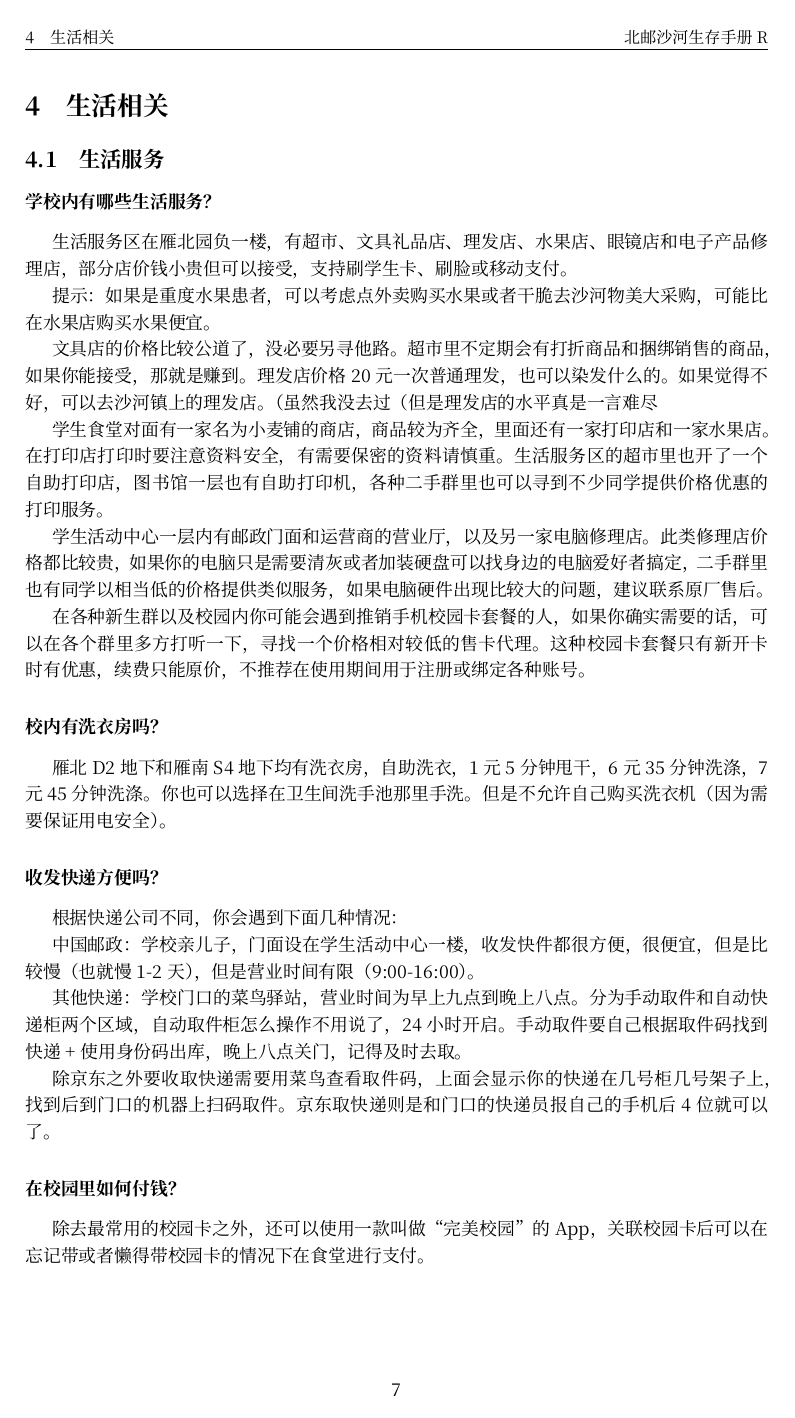
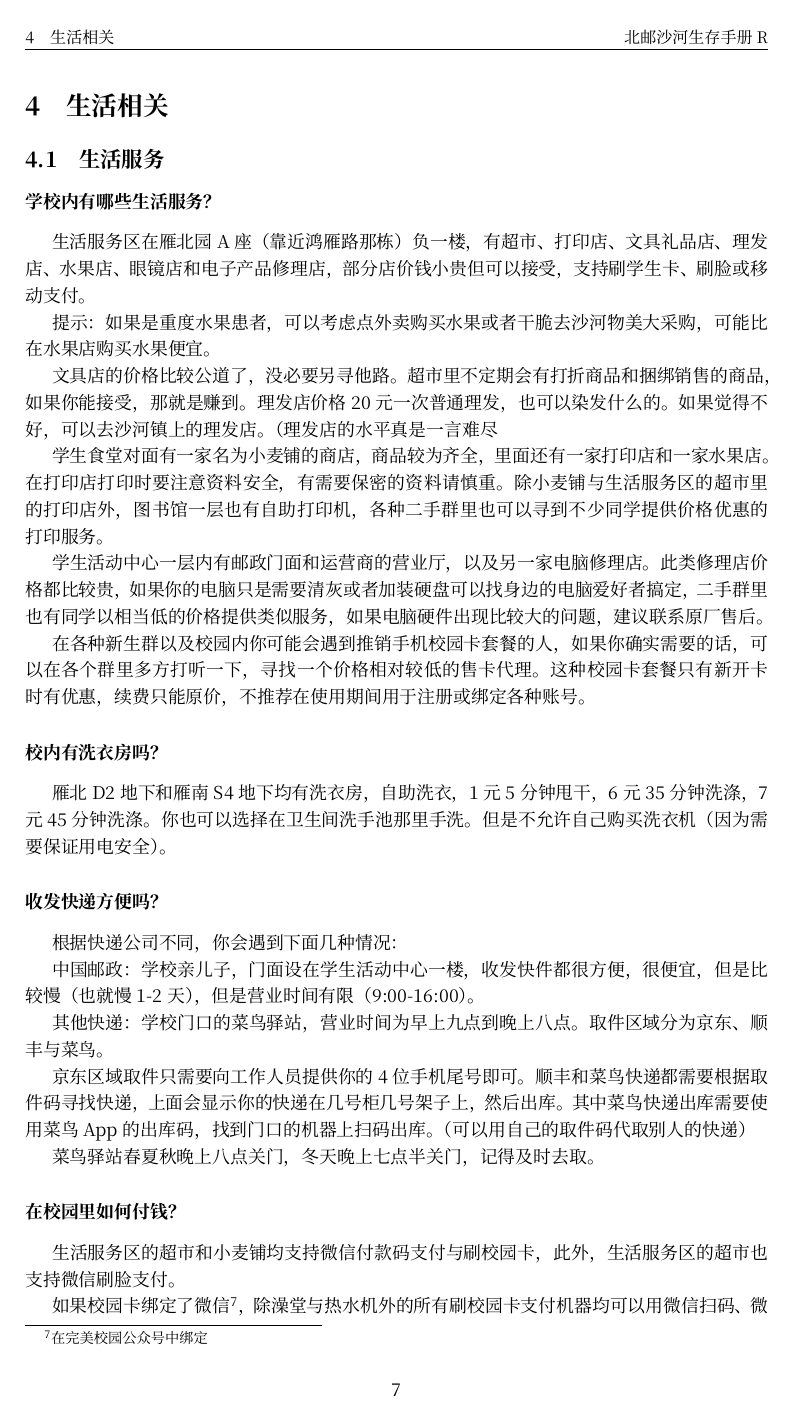
Before and after one commit to BUPTSE/welcome, a LaTeX document (main.tex, which reads tex/life.tex): page 10 of 30. Compiled offline with XeLaTeX; a missing font is replaced by an installed copy or a similar font.

Commit message:
Life updates

```diff
--- a/tex/life.tex
+++ b/tex/life.tex
@@ -4,13 +4,13 @@
 
 \faq{学校内有哪些生活服务？}
 
-生活服务区在雁北园负一楼，有超市、文具礼品店、理发店、水果店、眼镜店和电子产品修理店，部分店价钱小贵但可以接受，支持刷学生卡、刷脸或移动支付。
+生活服务区在雁北园A座（靠近鸿雁路那栋）负一楼，有超市、打印店、文具礼品店、理发店、水果店、眼镜店和电子产品修理店，部分店价钱小贵但可以接受，支持刷学生卡、刷脸或移动支付。
 
 提示：如果是重度水果患者，可以考虑点外卖购买水果或者干脆去沙河物美大采购，可能比在水果店购买水果便宜。
 
-文具店的价格比较公道了，没必要另寻他路。超市里不定期会有打折商品和捆绑销售的商品，如果你能接受，那就是赚到。理发店价格20元一次普通理发，也可以染发什么的。如果觉得不好，可以去沙河镇上的理发店。（虽然我没去过（但是理发店的水平真是一言难尽
+文具店的价格比较公道了，没必要另寻他路。超市里不定期会有打折商品和捆绑销售的商品，如果你能接受，那就是赚到。理发店价格20元一次普通理发，也可以染发什么的。如果觉得不好，可以去沙河镇上的理发店。（理发店的水平真是一言难尽
 
-学生食堂对面有一家名为小麦铺的商店，商品较为齐全，里面还有一家打印店和一家水果店。在打印店打印时要注意资料安全，有需要保密的资料请慎重。生活服务区的超市里也开了一个自助打印店，图书馆一层也有自助打印机，各种二手群里也可以寻到不少同学提供价格优惠的打印服务。
+学生食堂对面有一家名为小麦铺的商店，商品较为齐全，里面还有一家打印店和一家水果店。在打印店打印时要注意资料安全，有需要保密的资料请慎重。除小麦铺与生活服务区的超市里的打印店外，图书馆一层也有自助打印机，各种二手群里也可以寻到不少同学提供价格优惠的打印服务。
 
 学生活动中心一层内有邮政门面和运营商的营业厅，以及另一家电脑修理店。此类修理店价格都比较贵，如果你的电脑只是需要清灰或者加装硬盘可以找身边的电脑爱好者搞定，二手群里也有同学以相当低的价格提供类似服务，如果电脑硬件出现比较大的问题，建议联系原厂售后。
 
@@ -26,14 +26,20 @@
 
 中国邮政：学校亲儿子，门面设在学生活动中心一楼，收发快件都很方便，很便宜，但是比较慢（也就慢1-2天），但是营业时间有限（9:00-16:00）。
 
-其他快递：学校门口的菜鸟驿站，营业时间为早上九点到晚上八点。分为手动取件和自动快递柜两个区域，自动取件柜怎么操作不用说了，24小时开启。手动取件要自己根据取件码找到快递+使用身份码出库，晚上八点关门，记得及时去取。
+其他快递：学校门口的菜鸟驿站，营业时间为早上九点到晚上八点。取件区域分为京东、顺丰与菜鸟。
 
-除京东之外要收取快递需要用菜鸟查看取件码，上面会显示你的快递在几号柜几号架子上，找到后到门口的机器上扫码取件。京东取快递则是和门口的快递员报自己的手机后4位就可以了。
+京东区域取件只需要向工作人员提供你的4位手机尾号即可。顺丰和菜鸟快递都需要根据取件码寻找快递，上面会显示你的快递在几号柜几号架子上，然后出库。其中菜鸟快递出库需要使用菜鸟App的出库码，找到门口的机器上扫码出库。（可以用自己的取件码代取别人的快递）
+
+菜鸟驿站春夏秋晚上八点关门，冬天晚上七点半关门，记得及时去取。
 
 
 \faq{在校园里如何付钱？}
 
-除去最常用的校园卡之外，还可以使用一款叫做“完美校园”的App，关联校园卡后可以在忘记带或者懒得带校园卡的情况下在食堂进行支付。
+生活服务区的超市和小麦铺均支持微信付款码支付与刷校园卡，此外，生活服务区的超市也支持微信刷脸支付。
+
+如果校园卡绑定了微信\footnote{在完美校园公众号中绑定}，除澡堂与热水机外的所有刷校园卡支付机器均可以用微信扫码、微信付款码或完美校园付款码支付。\footnote{微信与完美校园付款码的区别在于，前者花微信中的钱，而后者所花的是校园卡中的钱。}
+
+除此之外，大部分场所支持微信扫码支付
 
 
 \subsection{餐饮美食}
```
Also changed, not shown: tex/life.tex (4 more changed lines).
